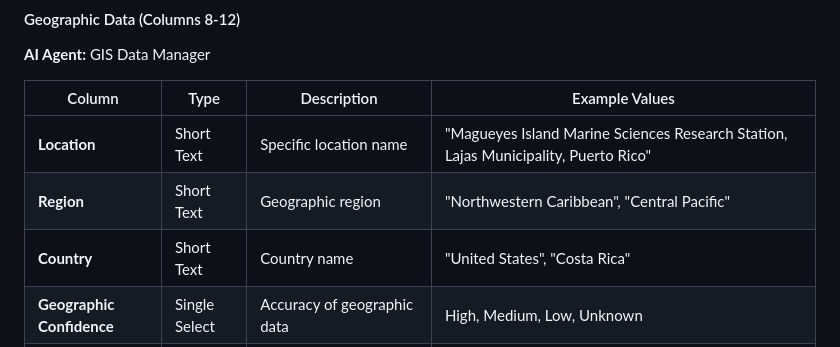
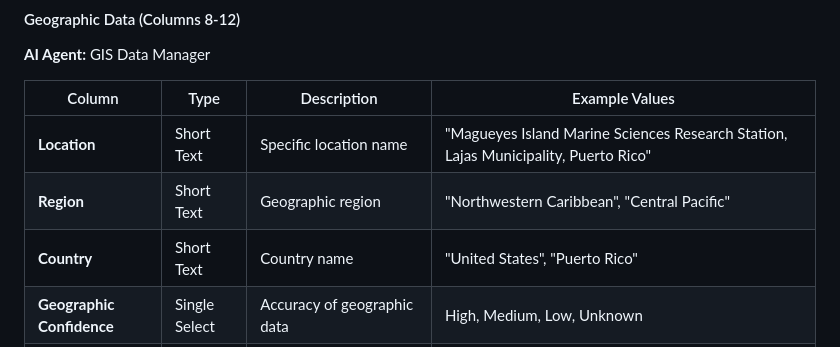
Before and after one commit to AudtheiaOfficial/audtheia-environmental-monitoring, a Markdown page: airtable-schemas/README.md, the part around the change. GitHub-like rendering.

```diff
--- a/airtable-schemas/README.md
+++ b/airtable-schemas/README.md
@@ -53,7 +53,7 @@ The **Environmental Data Management** Airtable base consists of three interconne
 |--------|------|-------------|----------------|
 | **Location** | Short Text | Specific location name | "Magueyes Island Marine Sciences Research Station, Lajas Municipality, Puerto Rico" |
 | **Region** | Short Text | Geographic region | "Northwestern Caribbean", "Central Pacific" |
-| **Country** | Short Text | Country name | "United States", "Costa Rica" |
+| **Country** | Short Text | Country name | "United States", "Puerto Rico" |
 | **Geographic Confidence** | Single Select | Accuracy of geographic data | High, Medium, Low, Unknown |
 | **GIS Analysis** | Long Text | Comprehensive geographic analysis | Biogeographic province, conservation area proximity, habitat fragmentation metrics, climate refugia potential |
 
```
